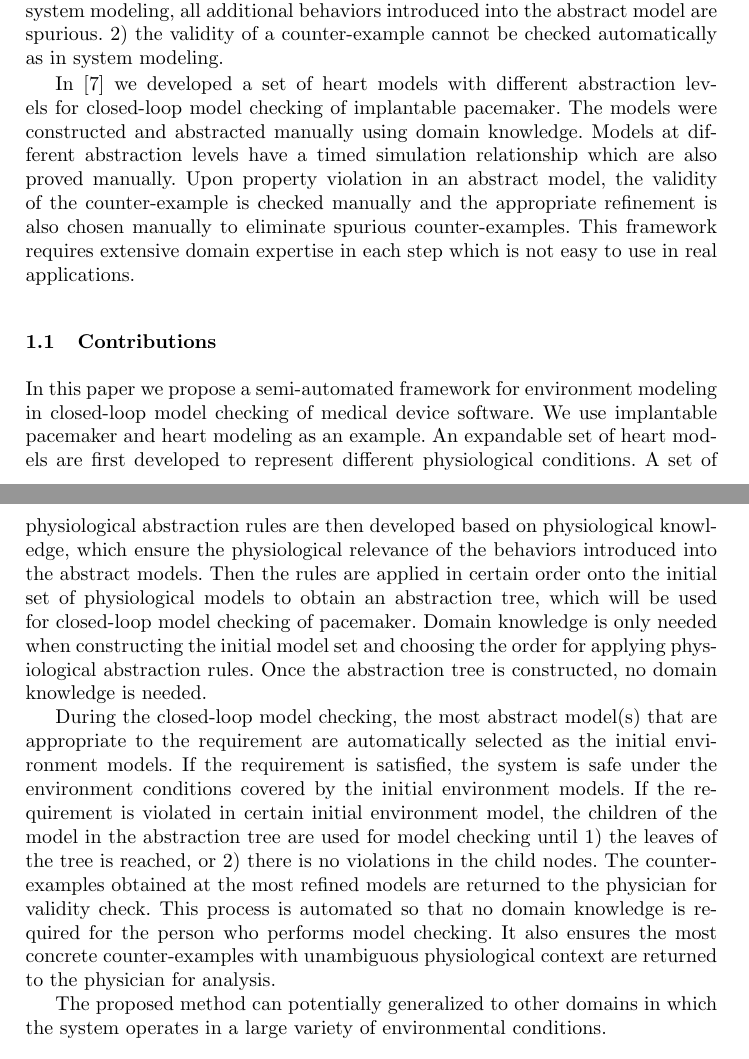
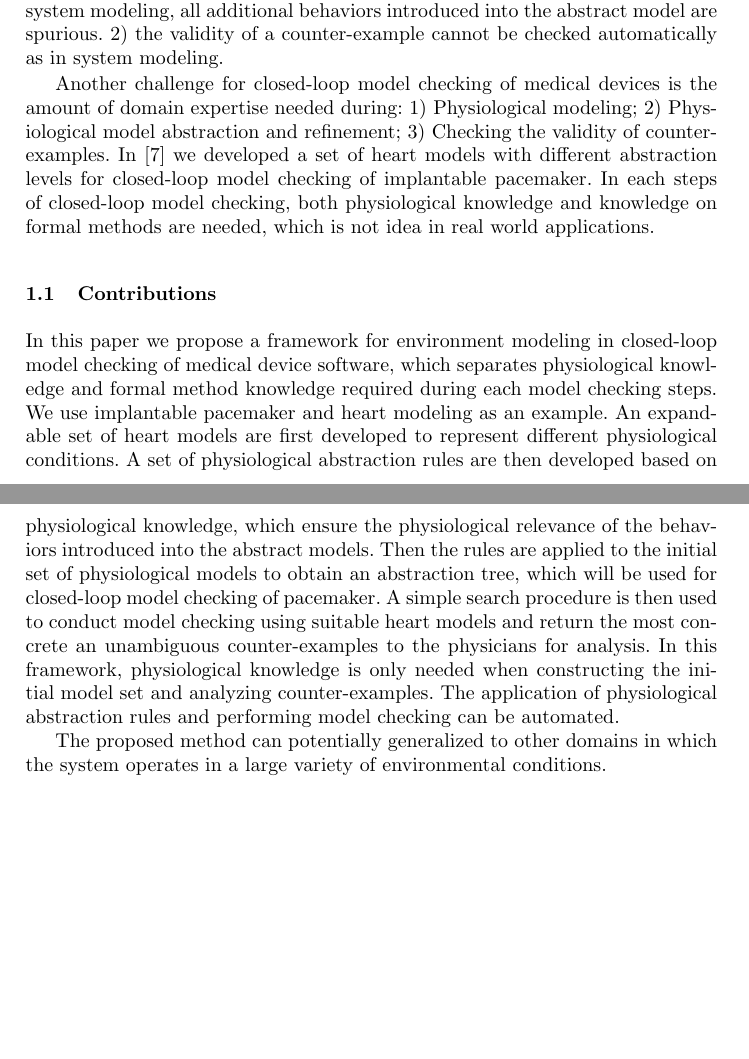
Before and after one commit to mlab-upenn/REGAR-FORMAT15, a LaTeX paper (main.tex, which reads introduction.tex): two parts of pages 3 and 4 of 17, joined at a grey line, cut so that both start at the same text, the shorter picture padded with empty space. Compiled offline with pdfLaTeX.

Commit message:
minor change to intro

```diff
--- a/introduction.tex
+++ b/introduction.tex
@@ -35,12 +35,12 @@ However, if the requirement is unsatisfied, the model checker returns a counter-
 
 Counter-Example Guided Abstraction and Refinement (CEGAR) \cite{CEGAR} has been proposed to over-approximate the system using predicate abstraction. Upon property violation the abstract counter-example is checked for its validity on the actual system. If the counter-example is \emph{spurious} the model is then refined to eliminate the spurious counter-example. This process is then continued on the refined model until either a valid counter-example returns or no counter-examples are returned. CEGAR works well during system modeling, however, it cannot be applied to environment modeling for two reasons: 1) predicate abstraction does not guarantee the validity of behaviors introduced into the model. In fact, for system modeling, all additional behaviors introduced into the abstract model are spurious. 2) the validity of a counter-example cannot be checked automatically as in system modeling.
 
-In \cite{sttt13} we developed a set of heart models with different abstraction levels for closed-loop model checking of implantable pacemaker. The models were constructed and abstracted manually using domain knowledge. Models at different abstraction levels have a timed simulation relationship which are also proved manually. Upon property violation in an abstract model, the validity of the counter-example is checked manually and the appropriate refinement is also chosen manually to eliminate spurious counter-examples. This framework requires extensive domain expertise in each step which is not easy to use in real applications.
+Another challenge for closed-loop model checking of medical devices is the amount of domain expertise needed during: 1) Physiological modeling; 2) Physiological model abstraction and refinement; 3) Checking the validity of counter-examples. In \cite{sttt13} we developed a set of heart models with different abstraction levels for closed-loop model checking of implantable pacemaker. In each steps of closed-loop model checking, both physiological knowledge and knowledge on formal methods are needed, which is not idea in real world applications. %The models were constructed and abstracted manually using domain knowledge. Models at different abstraction levels have a timed simulation relationship which are also proved manually. Upon property violation in an abstract model, the validity of the counter-example is checked manually and the appropriate refinement is also chosen manually to eliminate spurious counter-examples.
 
 \subsection{Contributions}
-In this paper we propose a semi-automated framework for environment modeling in closed-loop model checking of medical device software. We use implantable pacemaker and heart modeling as an example. An expandable set of heart models are first developed to represent different physiological conditions. A set of physiological abstraction rules are then developed based on physiological knowledge, which ensure the physiological relevance of the behaviors introduced into the abstract models. Then the rules are applied in certain order onto the initial set of physiological models to obtain an abstraction tree, which will be used for closed-loop model checking of pacemaker. Domain knowledge is only needed when constructing the initial model set and choosing the order for applying physiological abstraction rules. Once the abstraction tree is constructed, no domain knowledge is needed.
+In this paper we propose a framework for environment modeling in closed-loop model checking of medical device software, which separates physiological knowledge and formal method knowledge required during each model checking steps. We use implantable pacemaker and heart modeling as an example. An expandable set of heart models are first developed to represent different physiological conditions. A set of physiological abstraction rules are then developed based on physiological knowledge, which ensure the physiological relevance of the behaviors introduced into the abstract models. Then the rules are applied to the initial set of physiological models to obtain an abstraction tree, which will be used for closed-loop model checking of pacemaker. A simple search procedure is then used to conduct model checking using suitable heart models and return the most concrete an unambiguous counter-examples to the physicians for analysis. In this framework, physiological knowledge is only needed when constructing the initial model set and analyzing counter-examples. The application of physiological abstraction rules and performing model checking can be automated.
 
-During the closed-loop model checking, the most abstract model(s) that are appropriate to the requirement are automatically selected as the initial environment models. If the requirement is satisfied, the system is safe under the environment conditions covered by the initial environment models. If the requirement is violated in certain initial environment model, the children of the model in the abstraction tree are used for model checking until 1) the leaves of the tree is reached, or 2) there is no violations in the child nodes. The counter-examples obtained at the most refined models are returned to the physician for validity check. This process is automated so that no domain knowledge is required for the person who performs model checking. It also ensures the most concrete counter-examples with unambiguous physiological context are returned to the physician for analysis.
+%During the closed-loop model checking, the most abstract model(s) that are appropriate to the requirement are automatically selected as the initial environment models. If the requirement is satisfied, the system is safe under the environment conditions covered by the initial environment models. If the requirement is violated in certain initial environment model, the children of the model in the abstraction tree are used for model checking until 1) the leaves of the tree is reached, or 2) there is no violations in the child nodes. The counter-examples obtained at the most refined models are returned to the physician for validity check. This process is automated so that no domain knowledge is required for the person who performs model checking. It also ensures the most concrete counter-examples with unambiguous physiological context are returned to the physician for analysis.
 %The first challenge in closed-loop model checking of pacemakers is that the human heart displays a large number of different conditions, henceforth referred to as `physiological conditions'.
 %E.g., one heart may display \emph{atrial fibrillation} where the upper chambers of the heart (the atria) produce an exceedingly fast beat that prevents proper blood pumping.
 %Another heart may display Premature Ventricular Contraction (PVC) where a location in the ventricles produces electrical impulses at erratic time instants.\Hao{I don't think these two conditions make sense to the reader}
--- a/main.tex
+++ b/main.tex
@@ -32,11 +32,11 @@
 \newcommand{\straj}{\mathbf{x}}
 \newcommand{\absfun}{R}
 
-\DeclareSymbolFont{extraup}{U}{zavm}{m}{n}
-\DeclareMathSymbol{\varheart}{\mathalpha}{extraup}{86}
-\DeclareMathSymbol{\vardiamond}{\mathalpha}{extraup}{87}
+%\DeclareSymbolFont{extraup}{U}{zavm}{m}{n}
+%\DeclareMathSymbol{\varheart}{\mathalpha}{extraup}{86}
+%\DeclareMathSymbol{\vardiamond}{\mathalpha}{extraup}{87}
 
-\title{I $\varheart$ Trees: Abstraction trees for model checking of medical devices}
+\title{I Trees: Abstraction trees for model checking of medical devices}
 
 \author{Zhihao Jiang\inst{1} \and Houssam Abbas\inst{1},
 Pieter Mosterman\inst{2} \and Rahul Mangharam\inst{1}}
```
Also changed, not shown: 1 other file.
